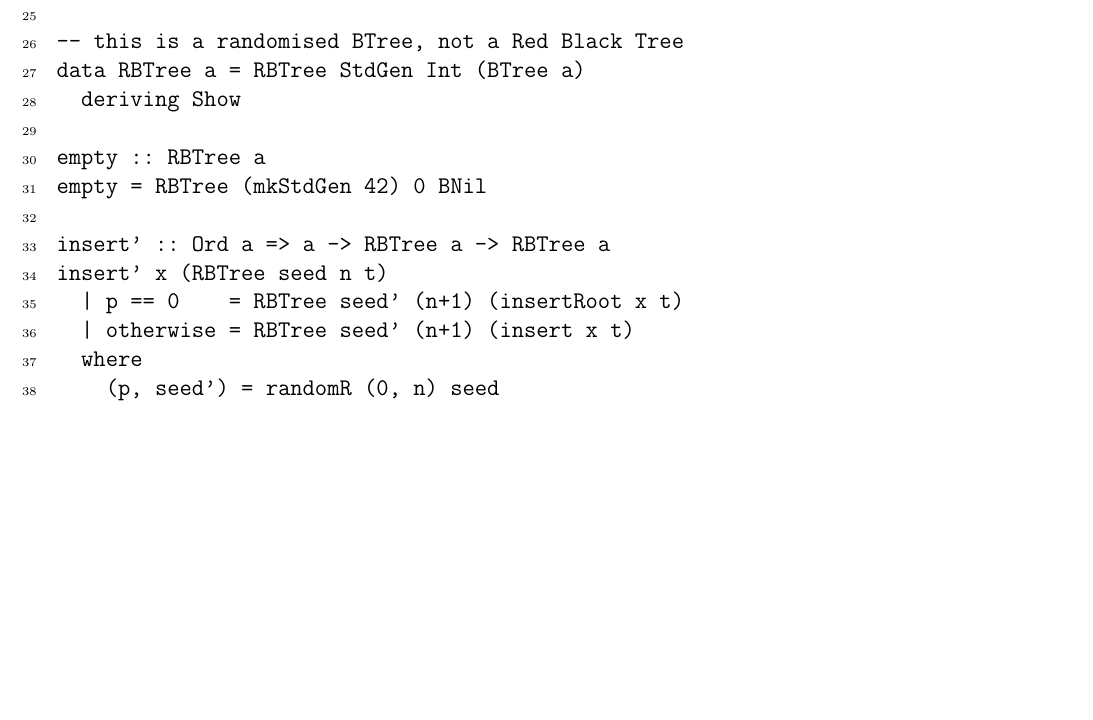
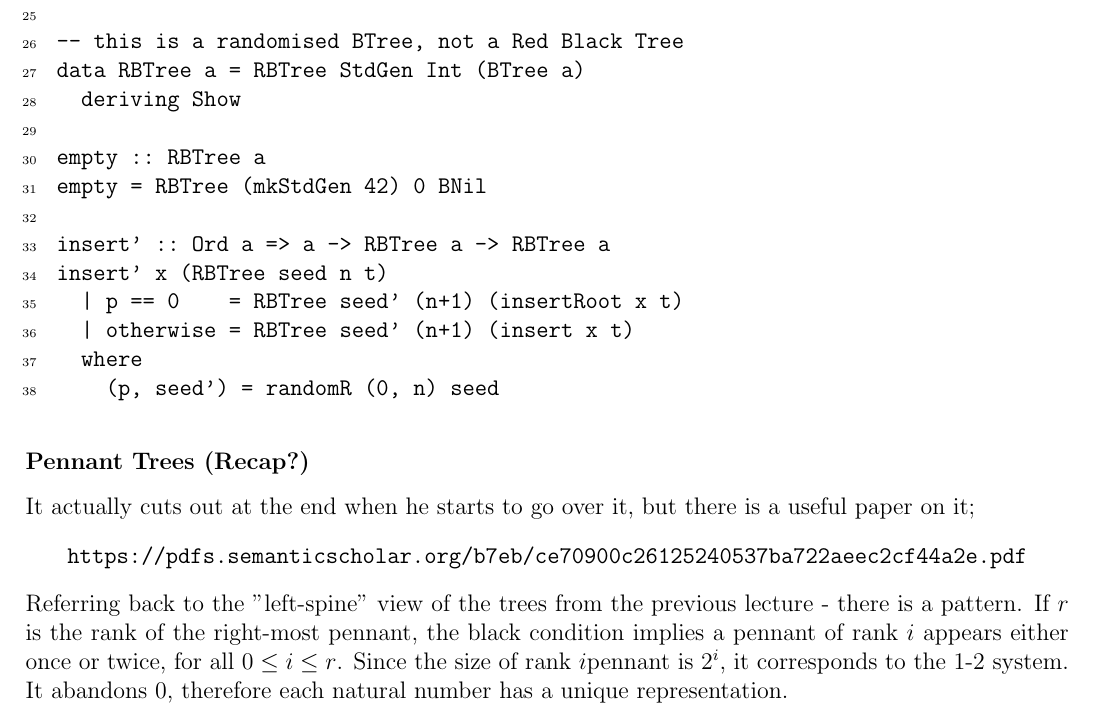
Before and after one commit to lin-e/imperial-revision, a LaTeX document (co202/main.tex): part of page 33 of 33, cut so that both start at the same text, the shorter picture padded with empty space. Compiled offline with pdfLaTeX.

Commit message:
l14 (pennant recap)

```diff
--- a/co202/main.tex
+++ b/co202/main.tex
@@ -2912,4 +2912,13 @@
                       where
                         (p, seed') = randomR (0, n) seed
                 \end{lstlisting}
+        \subsubsection*{Pennant Trees (Recap?)}
+            It actually cuts out at the end when he starts to go over it, but there is a useful paper on it;
+            \begin{center}
+                ~https://pdfs.semanticscholar.org/b7eb/ce70900c26125240537ba722aeec2cf44a2e.pdf~
+            \end{center}
+            Referring back to the "left-spine" view of the trees from the previous lecture - there is a pattern.
+            If $r$ is the rank of the right-most pennant, the black condition implies a pennant of rank $i$ appears either once or twice, for all $0 \leq i \leq r$.
+            Since the size of rank $i $pennant is $2^i$, it corresponds to the 1-2 system.
+            It abandons 0, therefore each natural number has a unique representation.
 \end{document}
```
Also changed, not shown: _output/y2/co202.pdf, co202/main.pdf.
